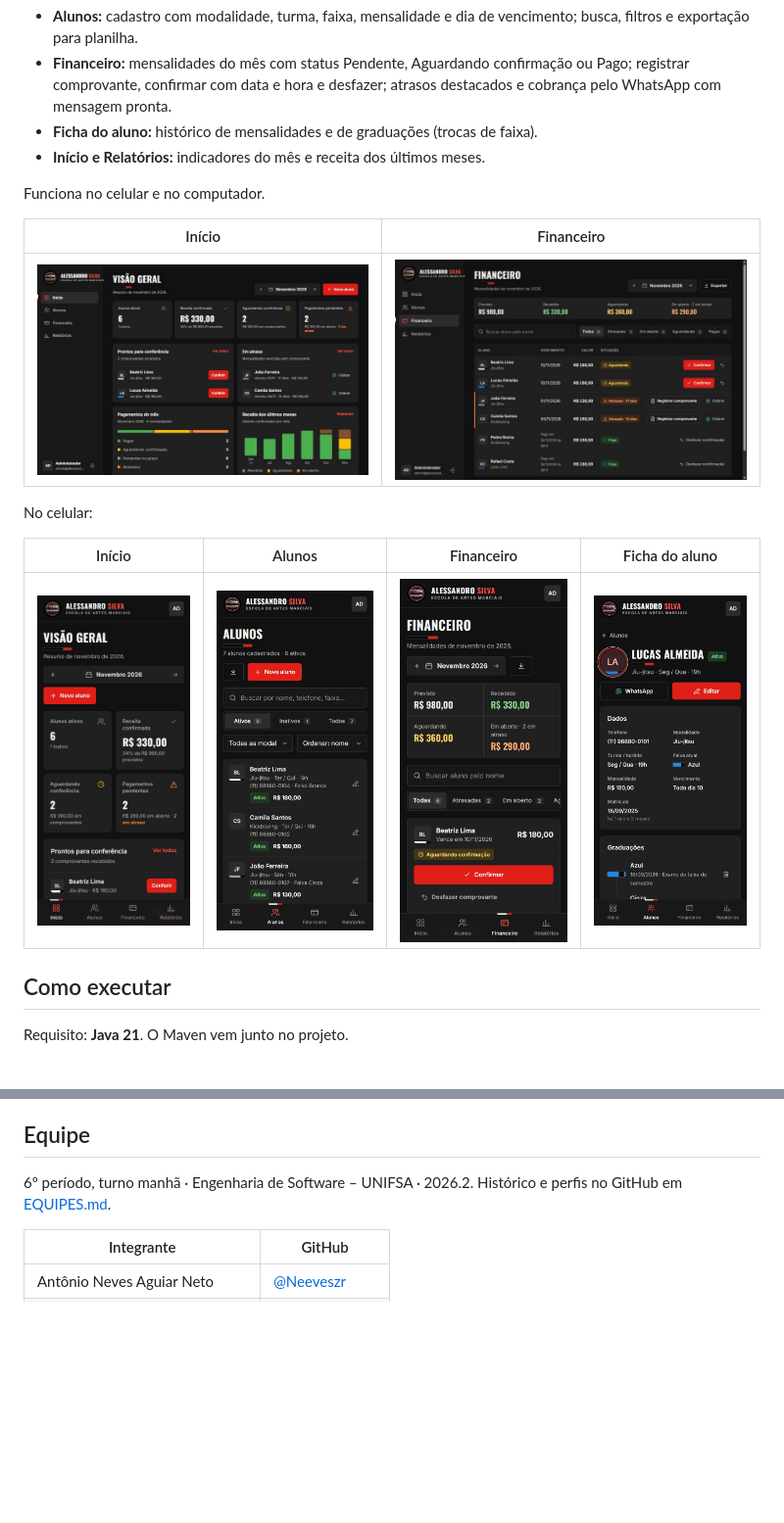
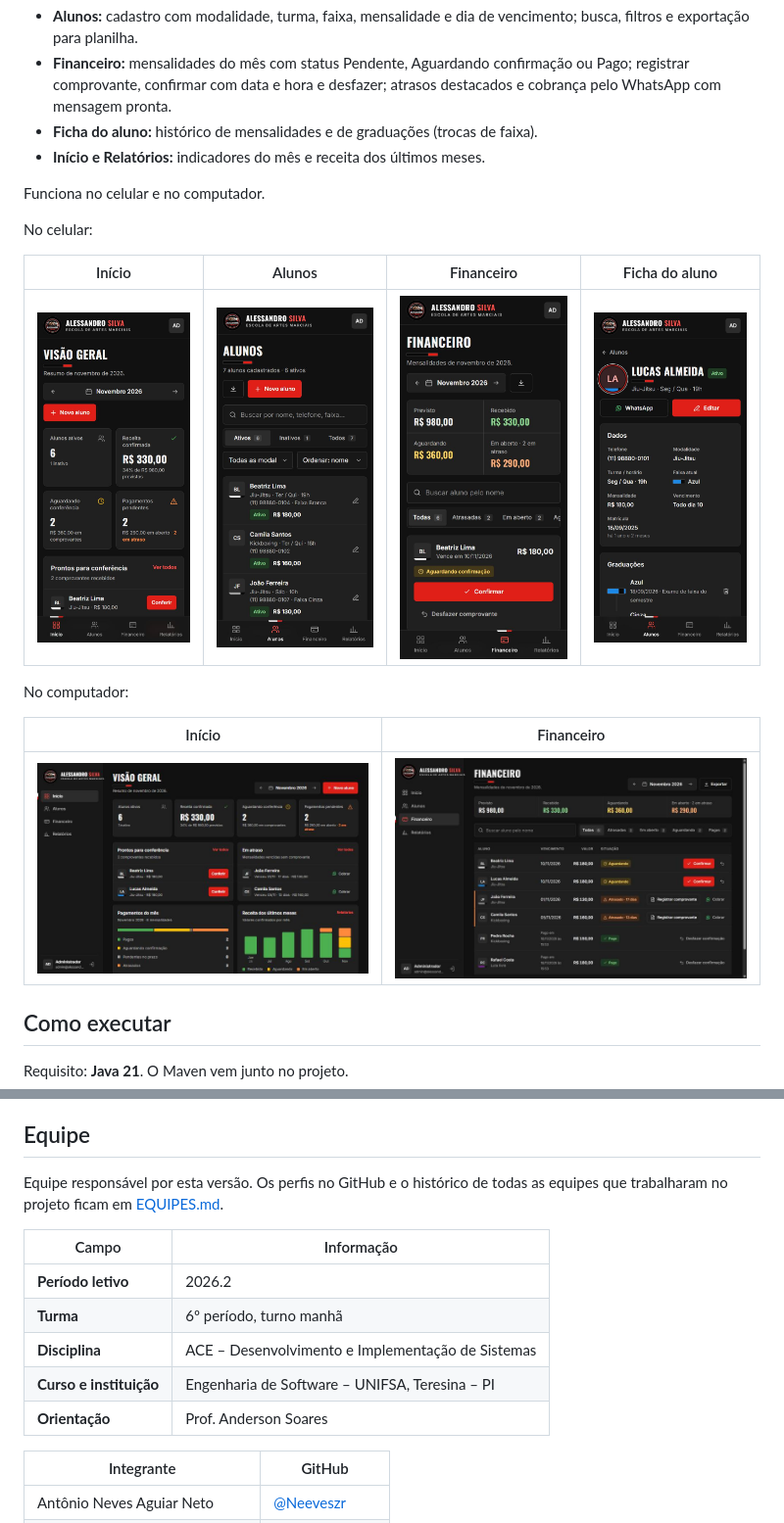
Before and after one commit to MarcusMikael/sistema-artesmarciais, a Markdown page: README.md, 2 parts joined by grey strips. Shown at 98% size. Drawn GitHub-style; pictures changed too: docs/imagens/celular-alunos.jpg, docs/imagens/celular-ficha.jpg, docs/imagens/celular-inicio.jpg; blank space fills up the shorter version.

Commit message:
Atualiza capturas e seção Equipe do README
- Capturas refeitas com a nova escrita das modalidades
- Telas do celular antes das do computador
- Seção Equipe volta a ter período, turma, disciplina, instituição e orientação

```diff
--- a/README.md
+++ b/README.md
@@ -21,15 +21,17 @@ manual e não há cobrança automática.
 
 Funciona no celular e no computador.
 
-| Início | Financeiro |
-|---|---|
-| ![Início com indicadores do mês](docs/imagens/inicio.jpg) | ![Financeiro com as mensalidades do mês](docs/imagens/financeiro.jpg) |
-
 No celular:
 
 | Início | Alunos | Financeiro | Ficha do aluno |
 |---|---|---|---|
 | ![Início no celular](docs/imagens/celular-inicio.jpg) | ![Lista de alunos no celular](docs/imagens/celular-alunos.jpg) | ![Financeiro no celular](docs/imagens/celular-financeiro.jpg) | ![Ficha do aluno no celular](docs/imagens/celular-ficha.jpg) |
+
+No computador:
+
+| Início | Financeiro |
+|---|---|
+| ![Início com indicadores do mês](docs/imagens/inicio.jpg) | ![Financeiro com as mensalidades do mês](docs/imagens/financeiro.jpg) |
 
 ## Como executar
 
@@ -83,8 +85,16 @@ CSRF e cabeçalhos de segurança.
 
 ## Equipe
 
-6º período, turno manhã · Engenharia de Software – UNIFSA · 2026.2. Histórico e perfis no GitHub em
-[EQUIPES.md](EQUIPES.md).
+Equipe responsável por esta versão. Os perfis no GitHub e o histórico de todas as equipes que trabalharam no
+projeto ficam em [EQUIPES.md](EQUIPES.md).
+
+| Campo | Informação |
+|---|---|
+| **Período letivo** | 2026.2 |
+| **Turma** | 6º período, turno manhã |
+| **Disciplina** | ACE – Desenvolvimento e Implementação de Sistemas |
+| **Curso e instituição** | Engenharia de Software – UNIFSA, Teresina – PI |
+| **Orientação** | Prof. Anderson Soares |
 
 | Integrante | GitHub |
 |---|---|
```
